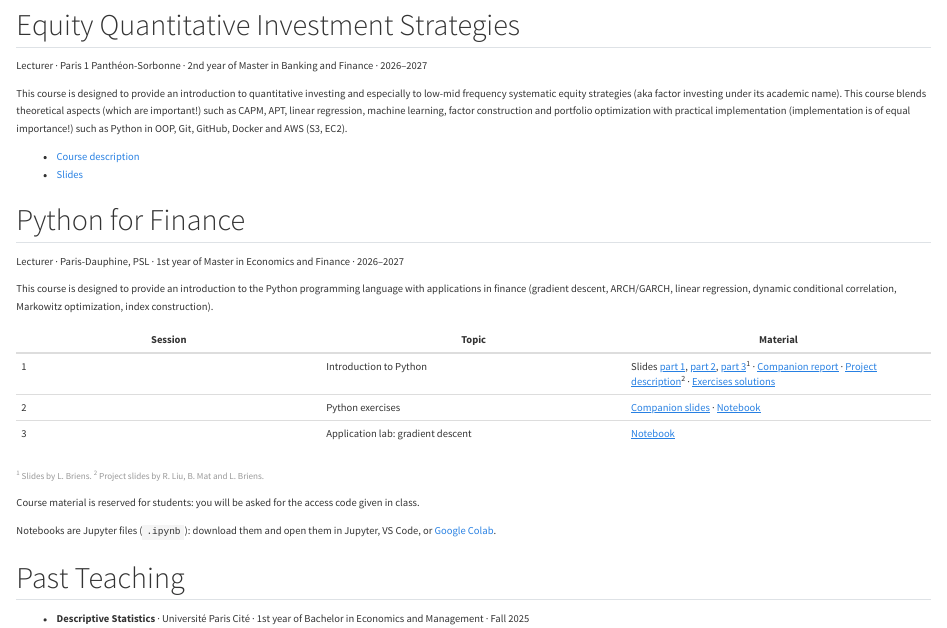
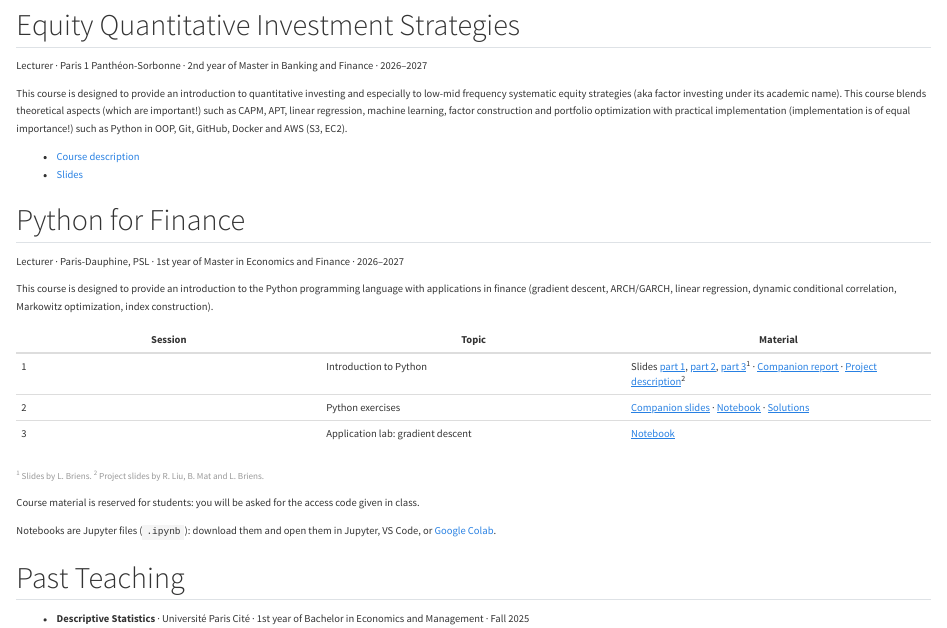
Before and after one commit to mateomolinaro1/mateomolinaro1.github.io, a Quarto document (teaching/index.qmd): the page in a window 1100 px wide, from 60 px down. Rendered offline with R 4.5, knitr and Pandoc in place of Quarto, with nearby package versions.

Commit message:
Move TD 1 solutions notebook to Python for Finance session 2
Co-Authored-By: Claude Opus 5.5 <noreply@anthropic.com>

```diff
--- a/teaching/index.qmd
+++ b/teaching/index.qmd
@@ -21,8 +21,8 @@ This course is designed to provide an introduction to the Python programming lan
 
 | Session | Topic | Material |
 |---|---|---|
-| 1 | Introduction to Python | Slides [part 1](../files/teaching/python-for-finance/session-1/slides-python-part1.pdf){.protected}, [part 2](../files/teaching/python-for-finance/session-1/slides-python-part2.pdf){.protected}, [part 3](../files/teaching/python-for-finance/session-1/slides-python-part3.pdf){.protected}^1^ · [Companion report](../files/teaching/python-for-finance/session-1/companion-report.pdf){.protected} · [Project description](../files/teaching/python-for-finance/session-1/project-description.pdf){.protected}^2^ · [Exercises solutions](../files/teaching/python-for-finance/session-1/exercises-solutions.ipynb){.protected download="exercises-solutions.ipynb"} |
-| 2 | Python exercises | [Companion slides](../files/teaching/python-for-finance/session-2/companion-slides-td1.pdf){.protected} · [Notebook](../files/teaching/python-for-finance/session-2/exercises.ipynb){.protected download="exercises.ipynb"} |
+| 1 | Introduction to Python | Slides [part 1](../files/teaching/python-for-finance/session-1/slides-python-part1.pdf){.protected}, [part 2](../files/teaching/python-for-finance/session-1/slides-python-part2.pdf){.protected}, [part 3](../files/teaching/python-for-finance/session-1/slides-python-part3.pdf){.protected}^1^ · [Companion report](../files/teaching/python-for-finance/session-1/companion-report.pdf){.protected} · [Project description](../files/teaching/python-for-finance/session-1/project-description.pdf){.protected}^2^ |
+| 2 | Python exercises | [Companion slides](../files/teaching/python-for-finance/session-2/companion-slides-td1.pdf){.protected} · [Notebook](../files/teaching/python-for-finance/session-2/exercises.ipynb){.protected download="exercises.ipynb"} · [Solutions](../files/teaching/python-for-finance/session-2/exercises-solutions.ipynb){.protected download="exercises-solutions.ipynb"} |
 | 3 | Application lab: gradient descent | [Notebook](../files/teaching/python-for-finance/session-3/gradient-descent.ipynb){.protected download="gradient-descent.ipynb"} |
 
 [^1^ Slides by L. Briens. ^2^ Project slides by R. Liu, B. Mat and L. Briens.]{.small .text-muted}
```
Also changed, not shown: 2 other files.
